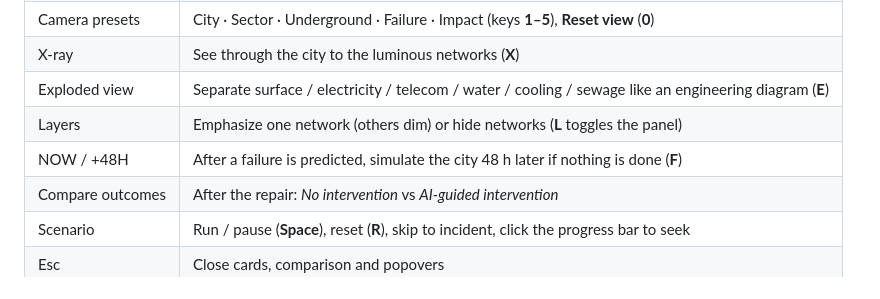
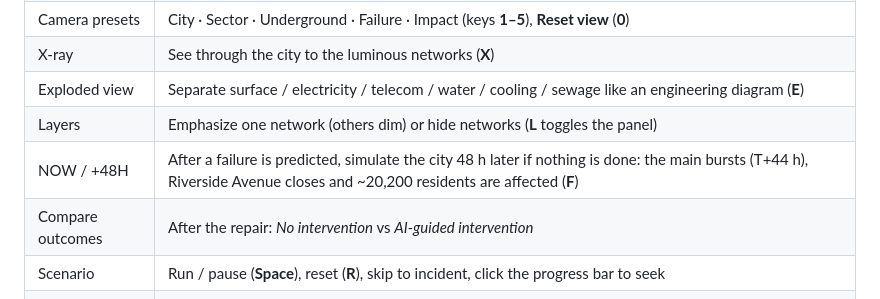
Before and after one commit to bilal-feroz/qoder-hackathon, a Markdown page: README.md, the part around the change. GitHub-like rendering.

Commit message:
Describe what the +48H view shows in the README
Co-Authored-By: Claude Opus 5.5 <noreply@anthropic.com>

```diff
--- a/README.md
+++ b/README.md
@@ -130,7 +130,7 @@ npm run typecheck  # TypeScript only
 | X-ray | See through the city to the luminous networks (**X**) |
 | Exploded view | Separate surface / electricity / telecom / water / cooling / sewage like an engineering diagram (**E**) |
 | Layers | Emphasize one network (others dim) or hide networks (**L** toggles the panel) |
-| NOW / +48H | After a failure is predicted, simulate the city 48 h later if nothing is done (**F**) |
+| NOW / +48H | After a failure is predicted, simulate the city 48 h later if nothing is done: the main bursts (T+44 h), Riverside Avenue closes and ~20,200 residents are affected (**F**) |
 | Compare outcomes | After the repair: *No intervention* vs *AI-guided intervention* |
 | Scenario | Run / pause (**Space**), reset (**R**), skip to incident, click the progress bar to seek |
 | Esc | Close cards, comparison and popovers |
```
